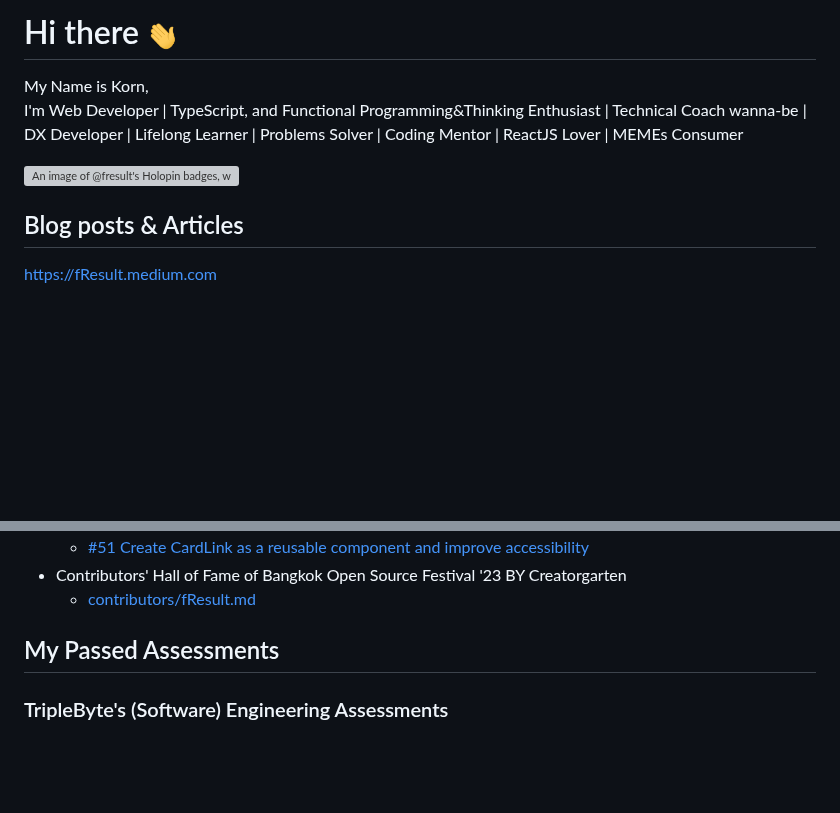
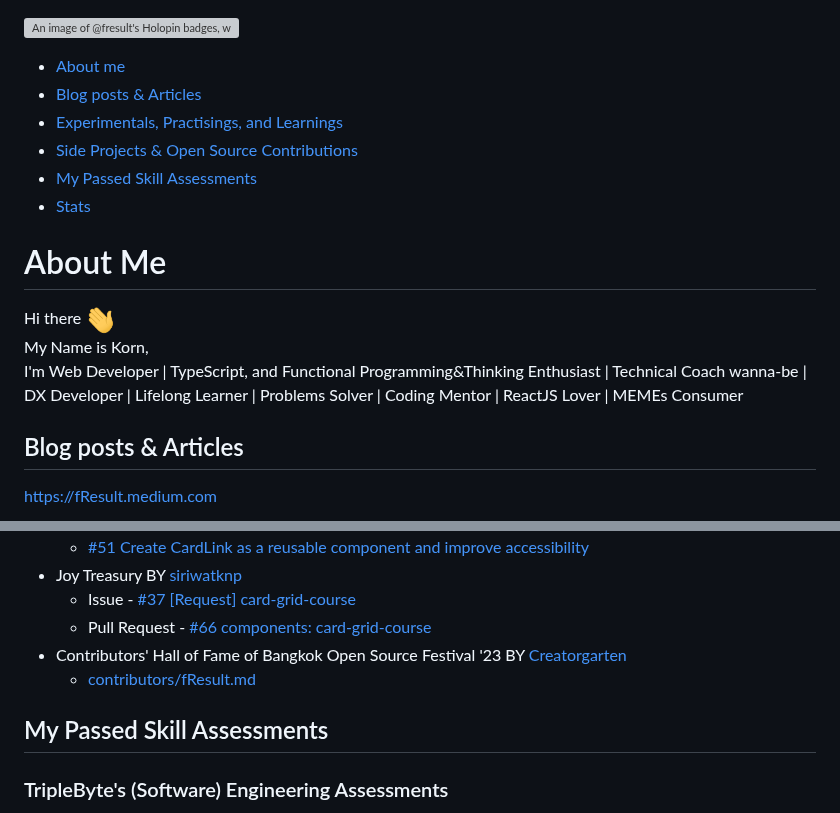
Before and after one commit to fResult/fResult, a Markdown page: README.md, 2 parts joined by grey strips. Rendered like a GitHub page; blank space fills up the shorter version; grey boxes are pictures that could not be loaded.

Commit message:
Add more opensource contribution and add table of content

```diff
--- a/README.md
+++ b/README.md
@@ -1,8 +1,3 @@
-# Hi there <img src="https://raw.githubusercontent.com/fResult/fResult/main/assets/wave.gif" height="32" width="32" alt="waved" />
-
-My Name is Korn,
-I'm Web Developer | TypeScript, and Functional Programming&Thinking Enthusiast | Technical Coach wanna-be | DX Developer | Lifelong Learner | Problems Solver | Coding Mentor | ReactJS Lover | MEMEs Consumer
-
 <!--
 **fResult/fResult** is a ✨ _special_ ✨ repository because its `README.md` (this file) appears on your GitHub profile.
 
@@ -19,6 +14,17 @@ Here are some ideas to get you started:
 -->
 [![An image of @fresult's Holopin badges, which is a link to view their full Holopin profile](https://holopin.me/fresult)](https://holopin.io/@fresult)
 
+- [About me](#about-me)
+- [Blog posts & Articles](#blog-posts--articles)
+- [Experimentals, Practisings, and Learnings](#experimentals-practisings-and-learnings)
+- [Side Projects & Open Source Contributions](#side-projects--open-source-contributions)
+- [My Passed Skill Assessments](#my-passed-skill-assessments)
+- [Stats](#stats)
+
+# About Me
+Hi there <img src="https://raw.githubusercontent.com/fResult/fResult/main/assets/wave.gif" height="32" width="32" alt="waved" />
+My Name is Korn,
+I'm Web Developer | TypeScript, and Functional Programming&Thinking Enthusiast | Technical Coach wanna-be | DX Developer | Lifelong Learner | Problems Solver | Coding Mentor | ReactJS Lover | MEMEs Consumer
 
 ## Blog posts & Articles
 https://fResult.medium.com
@@ -68,8 +74,11 @@ https://fResult.medium.com
   - [#51 Create CardLink as a reusable component and improve accessibility](https://github.com/creatorsgarten/open.source.in.th/pull/51)
-- Contributors' Hall of Fame of Bangkok Open Source Festival '23 BY Creatorgarten
+- Joy Treasury BY [siriwatknp](https://github.com/siriwatknp)
+  - Issue - [#37 \[Request\] card-grid-course](https://github.com/siriwatknp/joy-treasury/issues/37)
+  - Pull Request - [#66 components: card-grid-course](https://github.com/siriwatknp/joy-treasury/pull/66)
+- Contributors' Hall of Fame of Bangkok Open Source Festival '23 BY [Creatorgarten](https://github.com/creatorsgarten)
   - [contributors/fResult.md](https://github.com/creatorsgarten/bosf23/blob/main/contributors/fResult.md)
 
-## My Passed Assessments
+## My Passed Skill Assessments
 ### TripleByte's (Software) Engineering Assessments
 See: <a target="_blank" rel="noreferrer" href="https://triplebyte.com/tb/fresult-sila-ne50oq6/certificate">https://triplebyte.com/tb/fresult-sila-ne50oq6/certificate</a>
 | Title | Timeout (minutes) | Level |
```
Also changed, not shown: other parts of README.md (+3 -3 lines).
